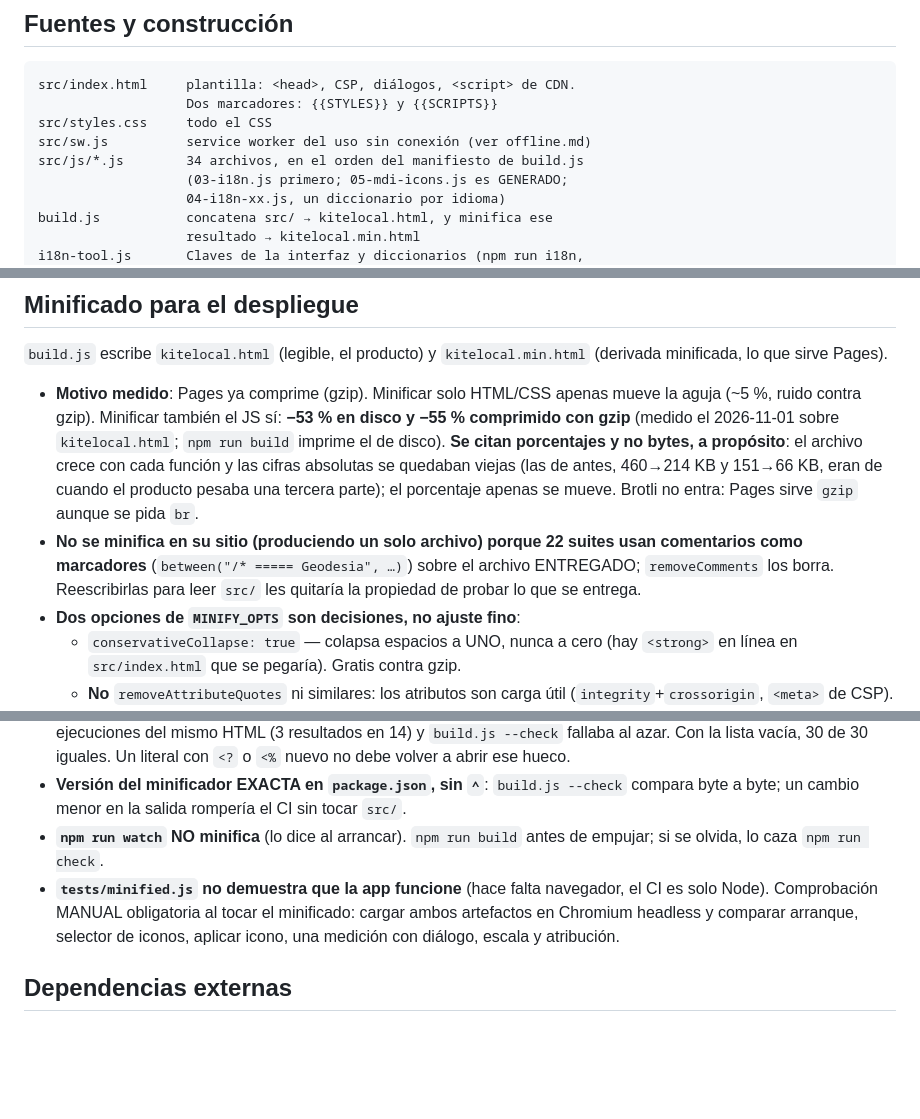
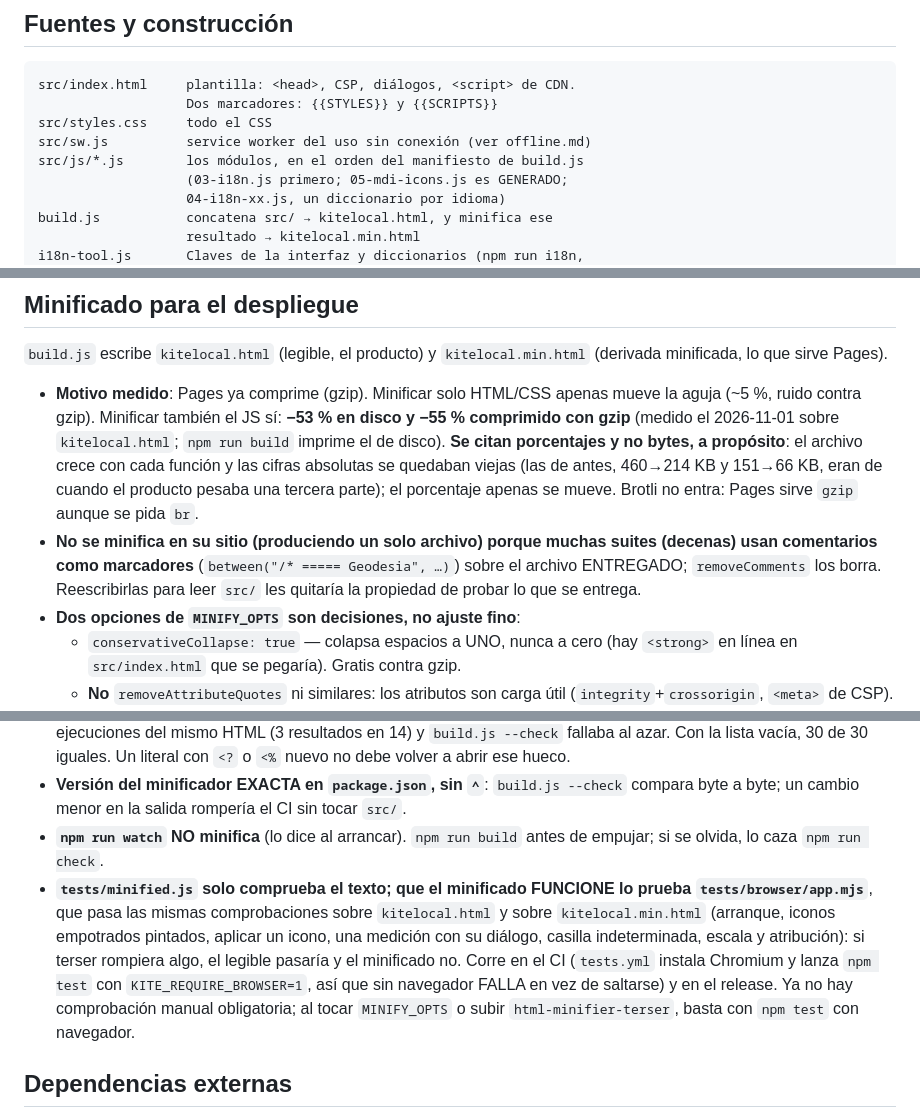
Before and after one commit to ifsnop/kite, a Markdown page: .claude/rules/build-and-release.md, 3 parts joined by grey strips. Rendered like a GitHub page; blank space fills up the shorter version.

Commit message:
build-and-release.md: al día con lo que hay (el minificado ya se comprueba en el CI)
- Quita «Comprobación MANUAL obligatoria al tocar el minificado» y «el CI es solo
  Node»: tests/browser/app.mjs pasa las mismas comprobaciones sobre
  kitelocal.html y kitelocal.min.html, y tests.yml instala Chromium y lanza
  `npm test` con KITE_REQUIRE_BROWSER=1 (sin navegador falla, no se salta).
- Quita dos cifras que ya eran falsas y se desfasaban solas («34 archivos» de
  src/js, que son más; «22 suites» con marcadores, que son decenas).

Co-Authored-By: Claude Sonnet 5.5 <noreply@anthropic.com>

```diff
--- a/.claude/rules/build-and-release.md
+++ b/.claude/rules/build-and-release.md
@@ -16,7 +16,7 @@ src/index.html     plantilla: <head>, CSP, diálogos, <script> de CDN.
                    Dos marcadores: {{STYLES}} y {{SCRIPTS}}
 src/styles.css     todo el CSS
 src/sw.js          service worker del uso sin conexión (ver offline.md)
-src/js/*.js        34 archivos, en el orden del manifiesto de build.js
+src/js/*.js        los módulos, en el orden del manifiesto de build.js
                    (03-i18n.js primero; 05-mdi-icons.js es GENERADO;
                    04-i18n-xx.js, un diccionario por idioma)
 build.js           concatena src/ → kitelocal.html, y minifica ese
@@ -66,7 +66,7 @@ index.html         redirección de la raíz del sitio al minificado
 `build.js` escribe `kitelocal.html` (legible, el producto) y `kitelocal.min.html` (derivada minificada, lo que sirve Pages).
 
 - **Motivo medido**: Pages ya comprime (gzip). Minificar solo HTML/CSS apenas mueve la aguja (~5 %, ruido contra gzip). Minificar también el JS sí: **−53 % en disco y −55 % comprimido con gzip** (medido el 2026-11-01 sobre `kitelocal.html`; `npm run build` imprime el de disco). **Se citan porcentajes y no bytes, a propósito**: el archivo crece con cada función y las cifras absolutas se quedaban viejas (las de antes, 460→214 KB y 151→66 KB, eran de cuando el producto pesaba una tercera parte); el porcentaje apenas se mueve. Brotli no entra: Pages sirve `gzip` aunque se pida `br`.
-- **No se minifica en su sitio (produciendo un solo archivo) porque 22 suites usan comentarios como marcadores** (`between("/* ===== Geodesia", …)`) sobre el archivo ENTREGADO; `removeComments` los borra. Reescribirlas para leer `src/` les quitaría la propiedad de probar lo que se entrega.
+- **No se minifica en su sitio (produciendo un solo archivo) porque muchas suites (decenas) usan comentarios como marcadores** (`between("/* ===== Geodesia", …)`) sobre el archivo ENTREGADO; `removeComments` los borra. Reescribirlas para leer `src/` les quitaría la propiedad de probar lo que se entrega.
 - **Dos opciones de `MINIFY_OPTS` son decisiones, no ajuste fino**:
   - `conservativeCollapse: true` — colapsa espacios a UNO, nunca a cero (hay `<strong>` en línea en `src/index.html` que se pegaría). Gratis contra gzip.
   - **No** `removeAttributeQuotes` ni similares: los atributos son carga útil (`integrity`+`crossorigin`, `<meta>` de CSP).
@@ -74,7 +74,7 @@ index.html         redirección de la raíz del sitio al minificado
 - **`ignoreCustomFragments: []` en `MINIFY_OPTS` es una decisión, no ajuste fino**: por defecto el minificador cambia cada `<?…?>` (aquí, el literal `<?xml …?>` de `35-export-formats.js`) por un marcador con letras ALEATORIAS antes de pasarlo a terser, y esas letras desempatan su tabla de frecuencias de nombres cortos: la salida cambiaba entre ejecuciones del mismo HTML (3 resultados en 14) y `build.js --check` fallaba al azar. Con la lista vacía, 30 de 30 iguales. Un literal con `<?` o `<%` nuevo no debe volver a abrir ese hueco.
 - **Versión del minificador EXACTA en `package.json`, sin `^`**: `build.js --check` compara byte a byte; un cambio menor en la salida rompería el CI sin tocar `src/`.
 - **`npm run watch` NO minifica** (lo dice al arrancar). `npm run build` antes de empujar; si se olvida, lo caza `npm run check`.
-- **`tests/minified.js` no demuestra que la app funcione** (hace falta navegador, el CI es solo Node). Comprobación MANUAL obligatoria al tocar el minificado: cargar ambos artefactos en Chromium headless y comparar arranque, selector de iconos, aplicar icono, una medición con diálogo, escala y atribución.
+- **`tests/minified.js` solo comprueba el texto; que el minificado FUNCIONE lo prueba `tests/browser/app.mjs`**, que pasa las mismas comprobaciones sobre `kitelocal.html` y sobre `kitelocal.min.html` (arranque, iconos empotrados pintados, aplicar un icono, una medición con su diálogo, casilla indeterminada, escala y atribución): si terser rompiera algo, el legible pasaría y el minificado no. Corre en el CI (`tests.yml` instala Chromium y lanza `npm test` con `KITE_REQUIRE_BROWSER=1`, así que sin navegador FALLA en vez de saltarse) y en el release. Ya no hay comprobación manual obligatoria; al tocar `MINIFY_OPTS` o subir `html-minifier-terser`, basta con `npm test` con navegador.
 
 ## Dependencias externas
 
```
